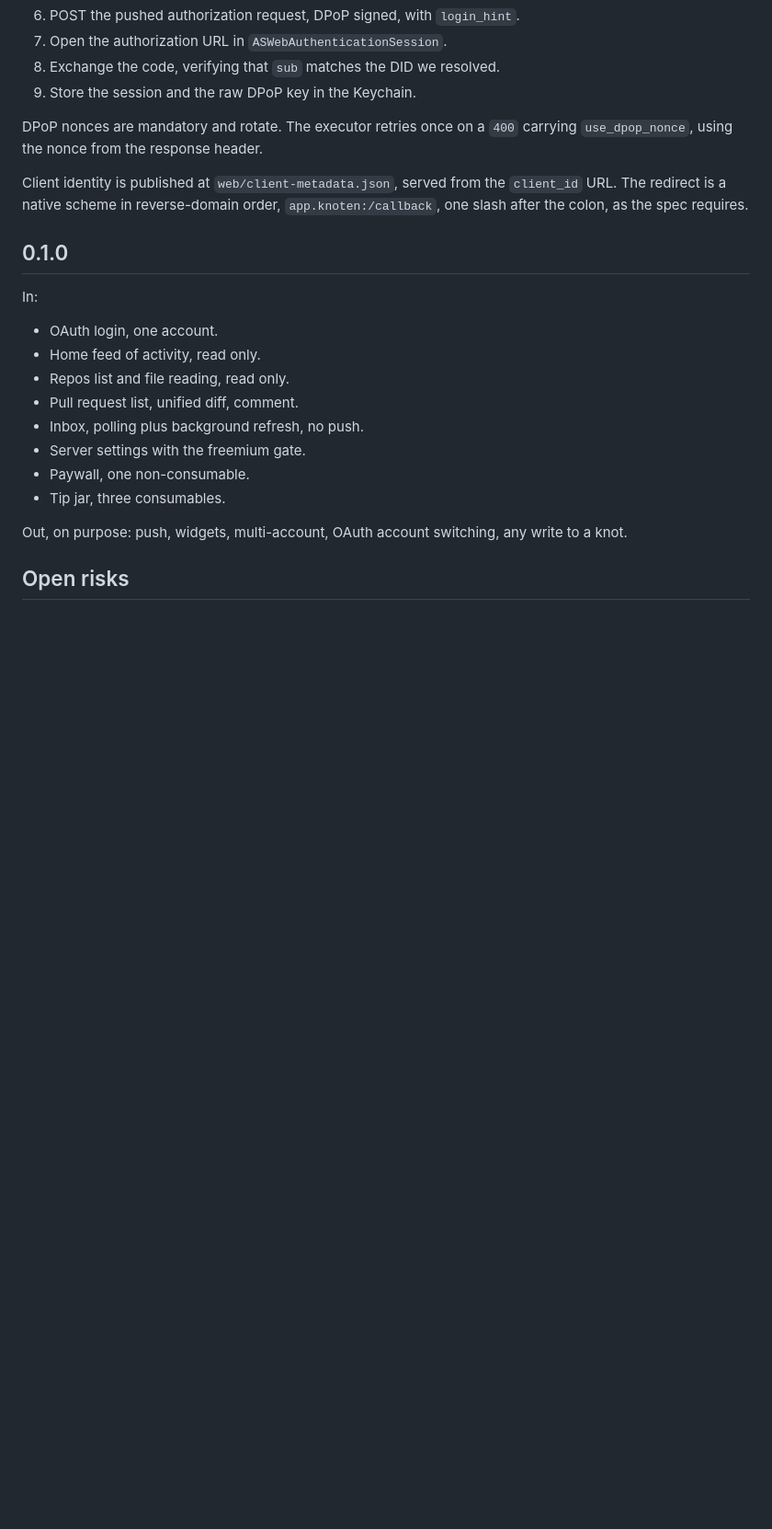
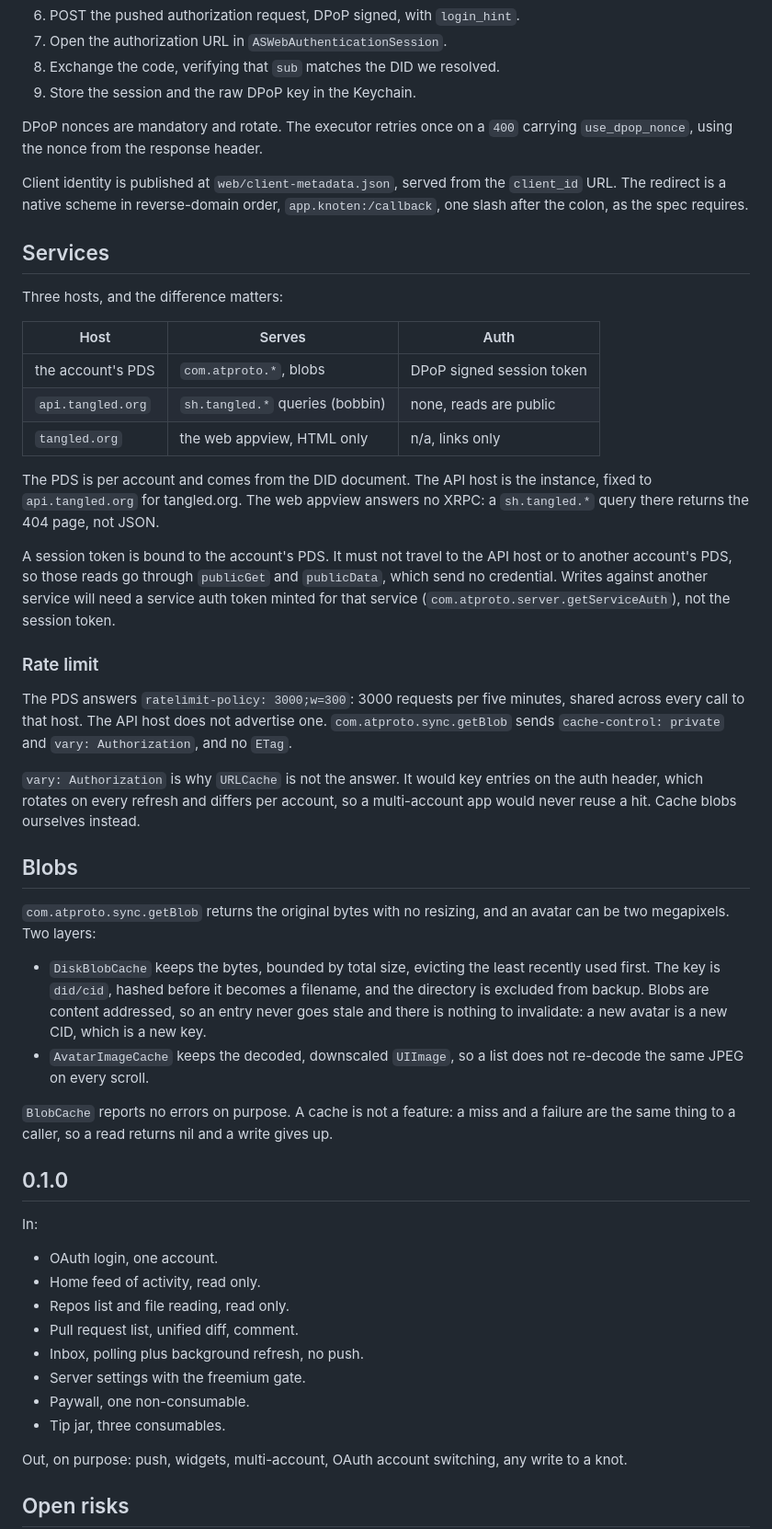
Before and after one commit to zeeetech/knoten, a Markdown page: docs/DESIGN.md, the part around one of its changes. Shown at 92% size. Drawn GitHub-style; blank space fills up the shorter version.

Commit message:
docs: record the services, the rate limit and the blob cache

```diff
--- a/docs/DESIGN.md
+++ b/docs/DESIGN.md
@@ -141,6 +141,54 @@ Client identity is published at `web/client-metadata.json`, served from the
 `client_id` URL. The redirect is a native scheme in reverse-domain order,
 `app.knoten:/callback`, one slash after the colon, as the spec requires.
 
+## Services
+
+Three hosts, and the difference matters:
+
+| Host | Serves | Auth |
+| --- | --- | --- |
+| the account's PDS | `com.atproto.*`, blobs | DPoP signed session token |
+| `api.tangled.org` | `sh.tangled.*` queries (bobbin) | none, reads are public |
+| `tangled.org` | the web appview, HTML only | n/a, links only |
+
+The PDS is per account and comes from the DID document. The API host is the
+instance, fixed to `api.tangled.org` for tangled.org. The web appview answers
+no XRPC: a `sh.tangled.*` query there returns the 404 page, not JSON.
+
+A session token is bound to the account's PDS. It must not travel to the API
+host or to another account's PDS, so those reads go through `publicGet` and
+`publicData`, which send no credential. Writes against another service will
+need a service auth token minted for that service
+(`com.atproto.server.getServiceAuth`), not the session token.
+
+### Rate limit
+
+The PDS answers `ratelimit-policy: 3000;w=300`: 3000 requests per five minutes,
+shared across every call to that host. The API host does not advertise one.
+`com.atproto.sync.getBlob` sends `cache-control: private` and
+`vary: Authorization`, and no `ETag`.
+
+`vary: Authorization` is why `URLCache` is not the answer. It would key entries
+on the auth header, which rotates on every refresh and differs per account, so
+a multi-account app would never reuse a hit. Cache blobs ourselves instead.
+
+## Blobs
+
+`com.atproto.sync.getBlob` returns the original bytes with no resizing, and an
+avatar can be two megapixels. Two layers:
+
+- `DiskBlobCache` keeps the bytes, bounded by total size, evicting the least
+  recently used first. The key is `did/cid`, hashed before it becomes a
+  filename, and the directory is excluded from backup. Blobs are content
+  addressed, so an entry never goes stale and there is nothing to invalidate:
+  a new avatar is a new CID, which is a new key.
+- `AvatarImageCache` keeps the decoded, downscaled `UIImage`, so a list does
+  not re-decode the same JPEG on every scroll.
+
+`BlobCache` reports no errors on purpose. A cache is not a feature: a miss and
+a failure are the same thing to a caller, so a read returns nil and a write
+gives up.
+
 ## 0.1.0
 
 In:
```
Also changed, not shown: other parts of docs/DESIGN.md (+3 -2 lines).
